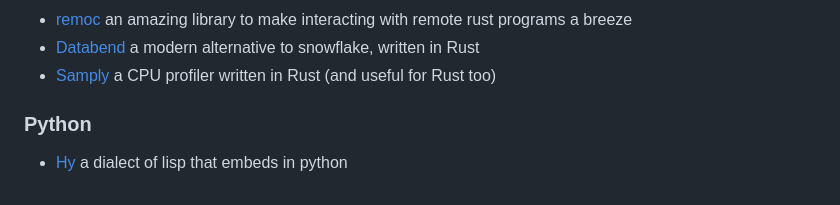
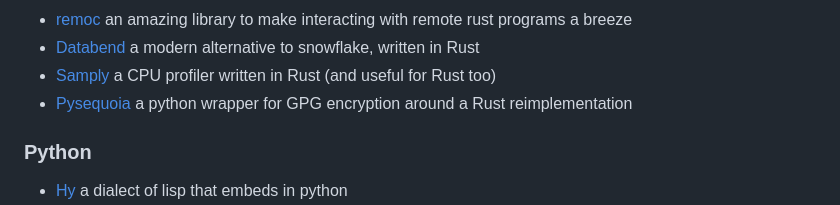
Before and after one commit to chrisglass/links, a Markdown page: README.md, the part around the change. Drawn GitHub-style.

Commit message:
Add pysequoia

```diff
--- a/README.md
+++ b/README.md
@@ -54,6 +54,7 @@ A collection of language-specific links.
 - [remoc](https://github.com/ENQT-GmbH/remoc/) an amazing library to make interacting with remote rust programs a breeze
 - [Databend](https://github.com/datafuselabs/databend) a modern alternative to snowflake, written in Rust
 - [Samply](https://github.com/mstange/samply) a CPU profiler written in Rust (and useful for Rust too)
+- [Pysequoia](https://github.com/wiktor-k/pysequoia) a python wrapper for GPG encryption around a Rust reimplementation
 
 ### Python
 
```
